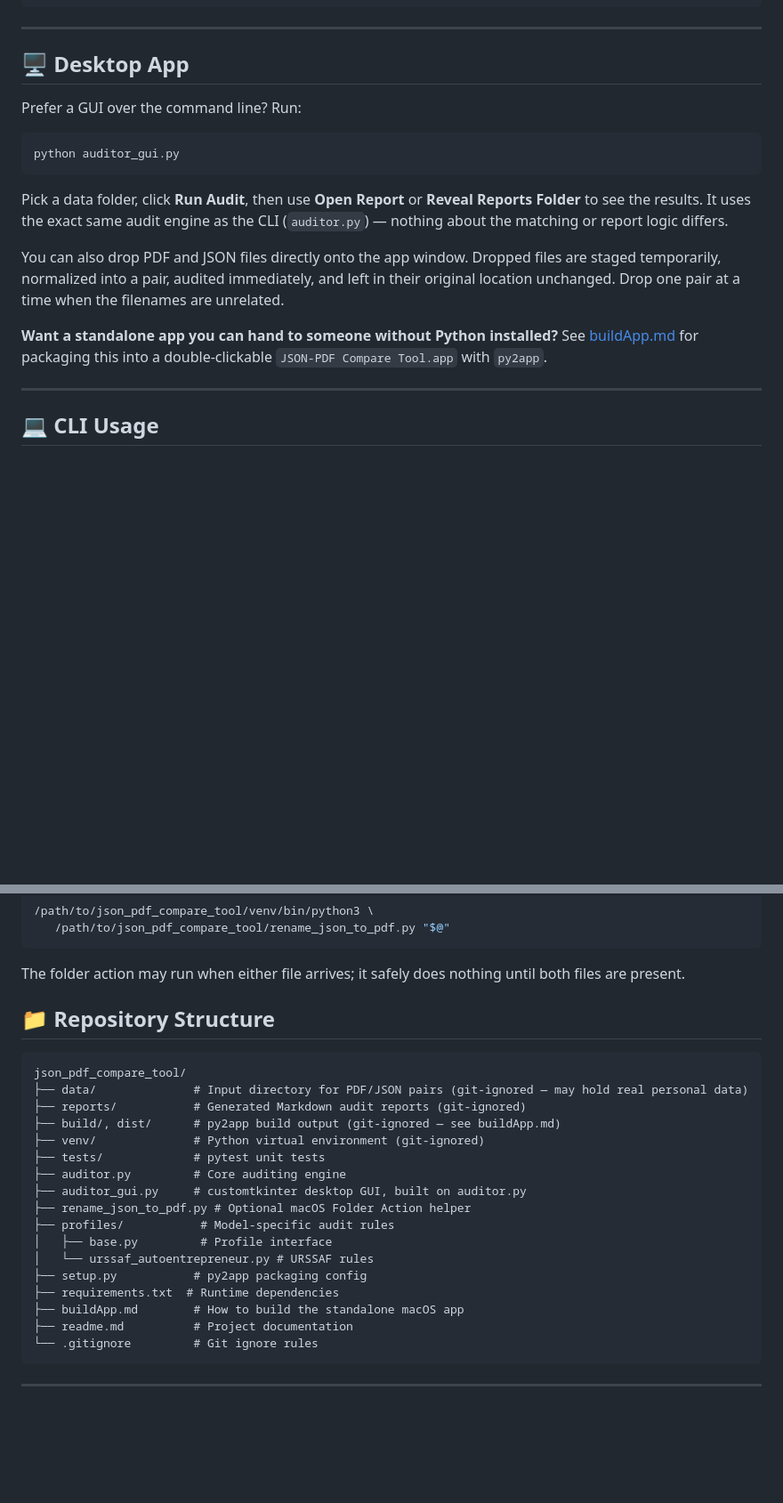
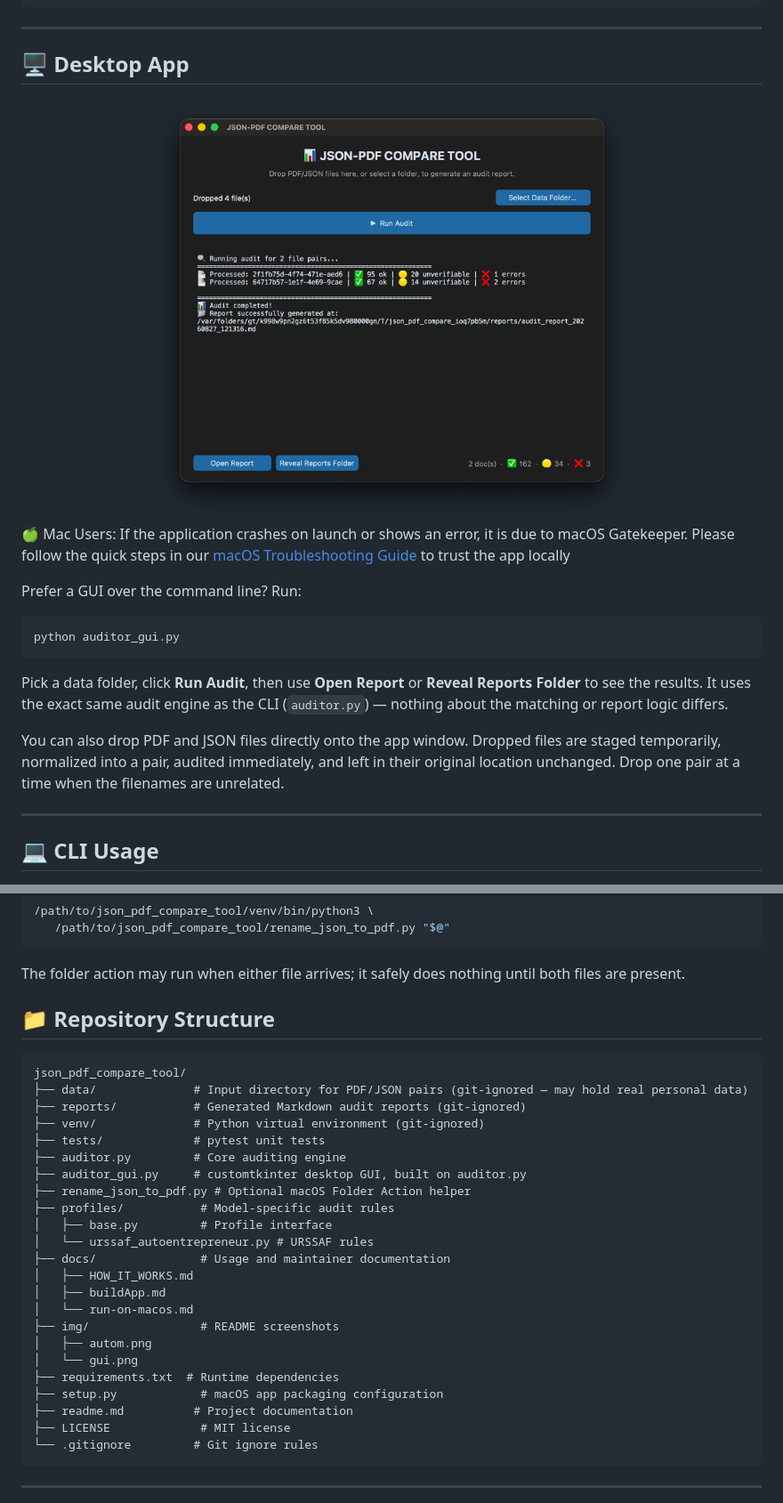
Before and after one commit to octavirodriguez/json_pdf_compare_tool, a Markdown page: readme.md, 2 parts joined by grey strips. Shown at 89% size. Drawn GitHub-style; pictures changed too: img/gui.png (added); blank space fills up the shorter version.

Commit message:
docs: update README links and repository structure

`````diff
--- a/readme.md
+++ b/readme.md
@@ -40,6 +40,11 @@ pip install -r requirements.txt
 ---
 
 ## 🖥️ Desktop App
+<div align="center">
+<img src="img/gui.png" height="480" />
+</div>
+
+🍏 Mac Users: If the application crashes on launch or shows an error, it is due to macOS Gatekeeper. Please follow the quick steps in our [macOS Troubleshooting Guide](docs/run-on-macos.md) to trust the app locally
 
 Prefer a GUI over the command line? Run:
 ````Bash
@@ -53,10 +58,6 @@ You can also drop PDF and JSON files directly onto the app window. Dropped
 files are staged temporarily, normalized into a pair, audited immediately, and
 left in their original location unchanged. Drop one pair at a time when the
 filenames are unrelated.
-
-**Want a standalone app you can hand to someone without Python installed?**
-See [buildApp.md](buildApp.md) for packaging this into a double-clickable
-`JSON-PDF Compare Tool.app` with `py2app`.
 
 ---
 
@@ -110,12 +114,12 @@ input: as arguments**, and run:
 
 The folder action may run when either file arrives; it safely does nothing until
 both files are present.
+
 ## 📁 Repository Structure
 ```text
 json_pdf_compare_tool/
 ├── data/              # Input directory for PDF/JSON pairs (git-ignored — may hold real personal data)
 ├── reports/           # Generated Markdown audit reports (git-ignored)
-├── build/, dist/      # py2app build output (git-ignored — see buildApp.md)
 ├── venv/              # Python virtual environment (git-ignored)
 ├── tests/             # pytest unit tests
 ├── auditor.py         # Core auditing engine
@@ -124,10 +128,17 @@ json_pdf_compare_tool/
 ├── profiles/           # Model-specific audit rules
 │   ├── base.py         # Profile interface
 │   └── urssaf_autoentrepreneur.py # URSSAF rules
-├── setup.py           # py2app packaging config
+├── docs/               # Usage and maintainer documentation
+│   ├── HOW_IT_WORKS.md
+│   ├── buildApp.md
+│   └── run-on-macos.md
+├── img/                # README screenshots
+│   ├── autom.png
+│   └── gui.png
 ├── requirements.txt  # Runtime dependencies
-├── buildApp.md        # How to build the standalone macOS app
+├── setup.py            # macOS app packaging configuration
 ├── readme.md          # Project documentation
+├── LICENSE             # MIT license
 └── .gitignore         # Git ignore rules
 ```
 ---
`````
Also changed, not shown: other parts of readme.md (+4 -1 lines), docs/run-on-macos.md (added, +28 -0 lines), docs/HOW_IT_WORKS.md (renamed from HOW_IT_WORKS.md), docs/buildApp.md (renamed from buildApp.md), img/autom.png (added).
